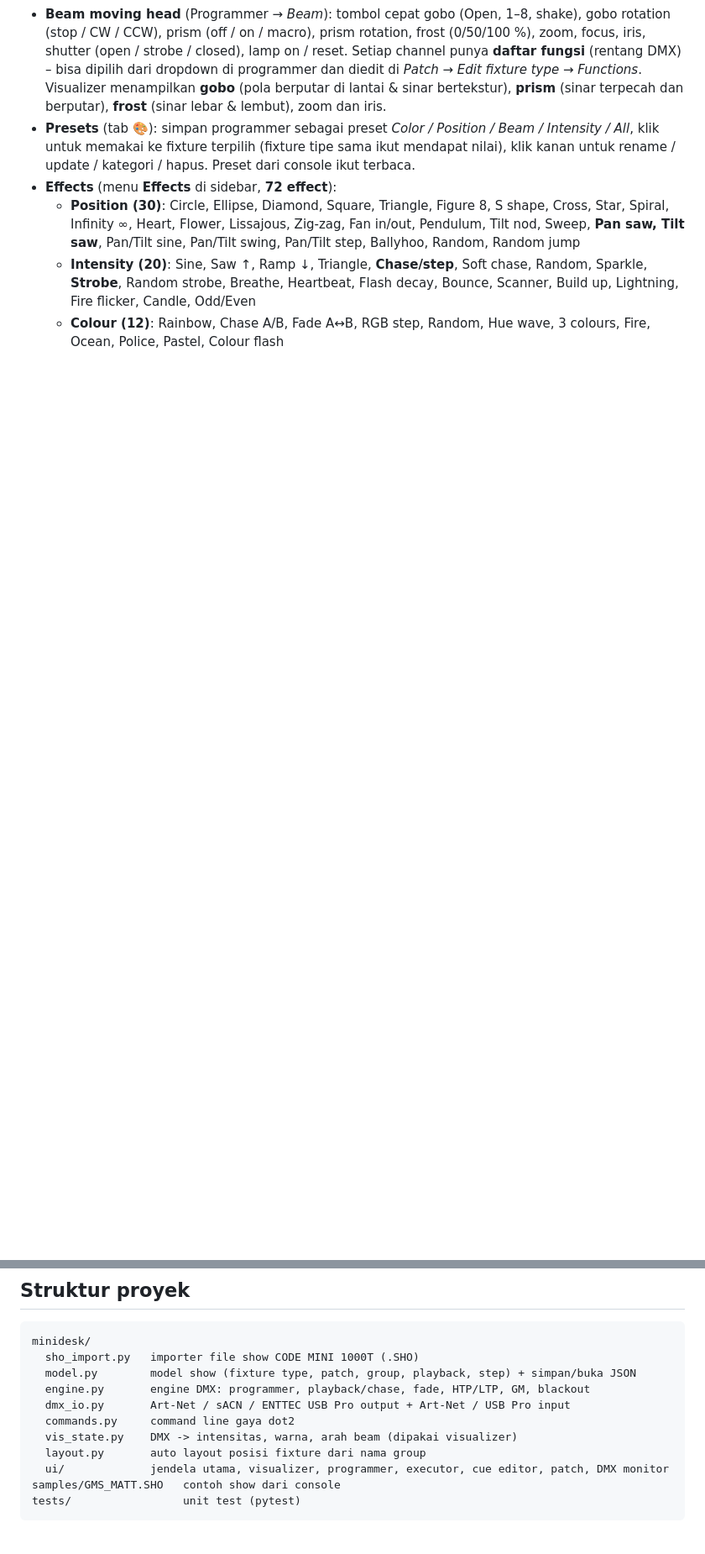
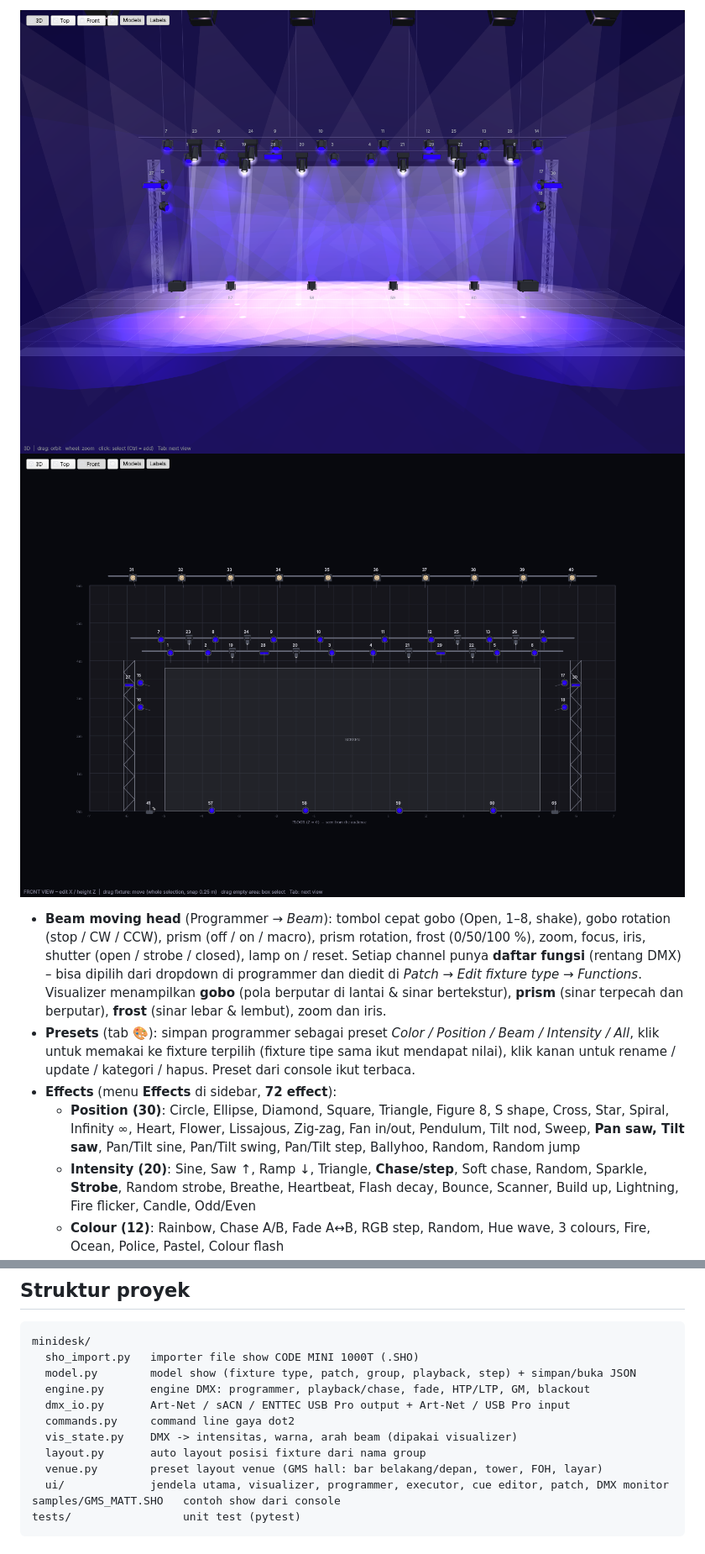
Before and after one commit to matthewae/Lighting-Program, a Markdown page: README.md, 2 parts joined by grey strips. Shown at 84% size. GitHub-like rendering; pictures changed too: docs/screenshot_venue_3d.png (added), docs/screenshot_venue_front.png (added); blank space fills up the shorter version.

```diff
--- a/README.md
+++ b/README.md
@@ -80,3 +93,5 @@ playback berjalan – dan **kompatibel dengan console CODE MINI 1000T / MINI 100
+![Layout venue GMS – 3D](docs/screenshot_venue_3d.png)
+![Layout venue GMS – Front view](docs/screenshot_venue_front.png)
 - **Beam moving head** (Programmer → *Beam*): tombol cepat gobo (Open, 1–8, shake), gobo rotation
   (stop / CW / CCW), prism (off / on / macro), prism rotation, frost (0/50/100 %), zoom, focus, iris,
   shutter (open / strobe / closed), lamp on / reset. Setiap channel punya **daftar fungsi** (rentang DMX)
@@ -256,6 +271,7 @@ minidesk/
   commands.py     command line gaya dot2
   vis_state.py    DMX -> intensitas, warna, arah beam (dipakai visualizer)
   layout.py       auto layout posisi fixture dari nama group
+  venue.py        preset layout venue (GMS hall: bar belakang/depan, tower, FOH, layar)
   ui/             jendela utama, visualizer, programmer, executor, cue editor, patch, DMX monitor
 samples/GMS_MATT.SHO   contoh show dari console
 tests/                 unit test (pytest)
```
Also changed, not shown: other parts of README.md (+14 -1 lines), 8 other files.
